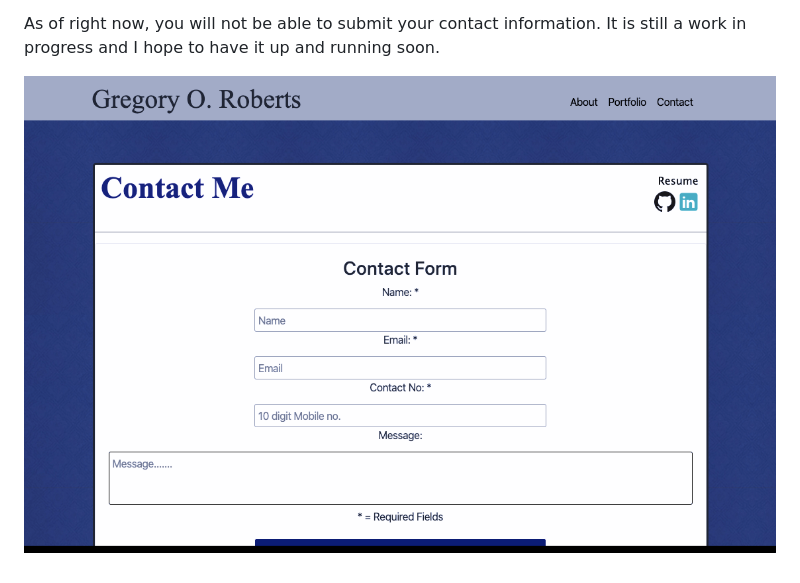
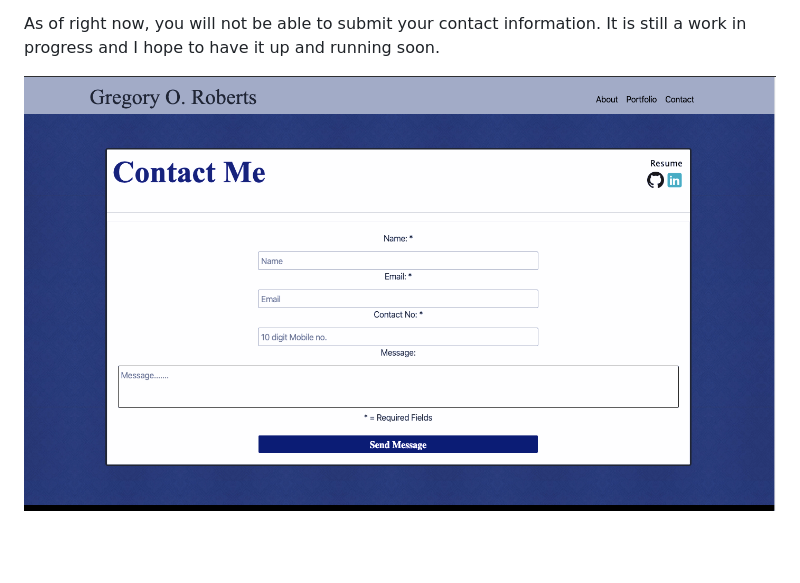
Before and after one commit to groberts31/UpdatedPortfolio, a Markdown page: README.md, the part around the change. GitHub-like rendering; pictures changed too: assets/images/port3.png (deleted), assets/images/port4.png (added); blank space fills up the shorter version.

Commit message:
added new pic for readme

```diff
--- a/README.md
+++ b/README.md
@@ -25,4 +25,4 @@ Updated Portfolio with actual info about me and styled better...
 
 <p>As of right now, you will not be able to submit your contact information. It is still a work in progress and I hope to have it up and running soon.</p>
 
-![Screenshot](assets/images/port3.png)
+![Screenshot](assets/images/port4.png)
```
